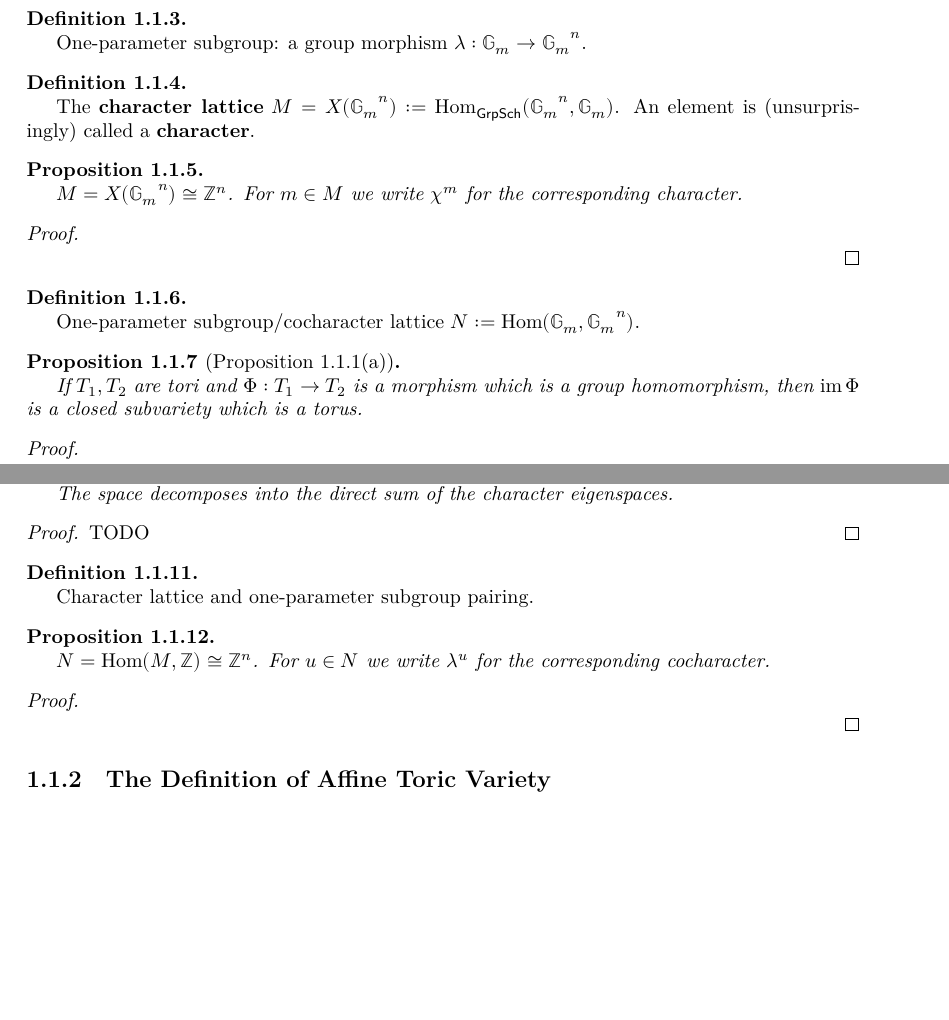
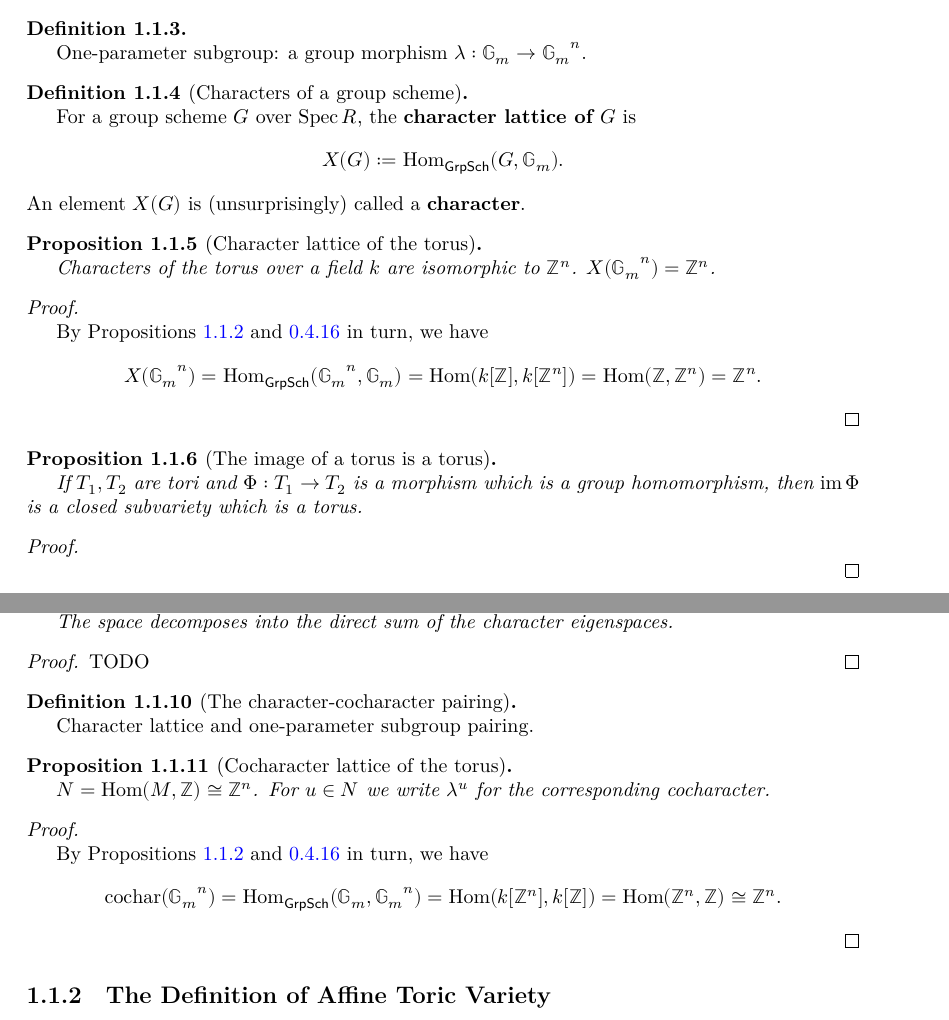
Before and after one commit to YaelDillies/Toric, a LaTeX document (blueprint/src/print.tex, which reads blueprint/src/chapters/01-1-introduction-affine-toric-varieties.tex): two parts of pages 8 and 9 of 16, joined at a grey line, cut so that both start at the same text, the shorter picture padded with empty space. Compiled offline with XeLaTeX.

Commit message:
Blueprint: Give better names to character/cocharacter items

```diff
--- a/blueprint/src/chapters/01-1-introduction-affine-toric-varieties.tex
+++ b/blueprint/src/chapters/01-1-introduction-affine-toric-varieties.tex
@@ -39,44 +39,41 @@
 \end{definition}
 
 
-\begin{definition}
+\begin{definition}[Characters of a group scheme]
   \label{1-1-char}
   \uses{1-1-torus}
   \lean{AlgebraicGeometry.Scheme.Over.char}
   \leanok
 
-  The {\bf character lattice} $M = X(\Gm^n) := \Hom_{\mathsf{GrpSch}}(\Gm^n, \Gm)$.
-  An element is (unsurprisingly) called a {\bf character}.
+  For a group scheme $G$ over $\Spec R$, the {\bf character lattice of $G$} is
+  \[
+    X(G) := \Hom_{\mathsf{GrpSch}}(G, \Gm).
+  \]
+  An element $X(G)$ is (unsurprisingly) called a {\bf character}.
 \end{definition}
 
 
-\begin{proposition}
+\begin{proposition}[Character lattice of the torus]
   \label{1-1-char-torus}
   \uses{1-1-char}
   % \lean{}
   % \leanok
 
-  $M = X(\Gm^n) \cong \Z^n$. For $m \in M$ we write $\chi^m$ for the corresponding character.
+  Characters of the torus over a field $k$ are isomorphic to $\Z^n$. $X(\Gm^n) = \Z^n$.
 \end{proposition}
 \begin{proof}
   \uses{0-full-faithful-spec-grp-alg, 1-1-torus-spec}
   % \leanok
 
+  By Propositions \ref{1-1-torus-spec} and \ref{0-full-faithful-spec-grp-alg} in turn, we have
+  \[
+    X(\Gm^n) = \Hom_{\mathsf{GrpSch}}(\Gm^n, \Gm) = \Hom(k[\Z], k[\Z^n]) = \Hom(\Z, \Z^n) = \Z^n.
+  \]
 \end{proof}
 
 
-\begin{definition}
-  \label{1-1-cochar-lat}
-  \uses{1-1-cochar}
-  % \lean{}
-  % \leanok
-
-  One-parameter subgroup/cocharacter lattice $N := \Hom(\Gm, \Gm^n)$.
-\end{definition}
-
-
-\begin{proposition}[Proposition 1.1.1(a)]
-  \label{1-1-1-group-hom-subtorus}
+\begin{proposition}[The image of a torus is a torus]
+  \label{1-1-1-group-hom-subtorus} % Proposition 1.1.1(a)
   \uses{1-1-torus}
   % \lean{}
   % \leanok
@@ -134,20 +131,19 @@
 \end{proof}
 
 
-\begin{definition}
+\begin{definition}[The character-cocharacter pairing]
   \label{1-1-char-cochar-pairing}
-  \uses{1-1-char}
-  \uses{1-1-cochar-lat}
-  % \lean{}
+  \uses{1-1-char, 1-1-cochar}
+  \lean{AlgebraicGeometry.Scheme.Over.charPairing}
   % \leanok
 
   Character lattice and one-parameter subgroup pairing.
 \end{definition}
 
 
-\begin{proposition}
+\begin{proposition}[Cocharacter lattice of the torus]
   \label{1-1-cochar-torus}
-  \uses{1-1-cochar-lat}
+  \uses{1-1-cochar}
   % \lean{}
   % \leanok
 
@@ -157,6 +153,10 @@
   \uses{1-1-char-torus, 1-1-char-cochar-pairing}
   % \leanok
 
+  By Propositions \ref{1-1-torus-spec} and \ref{0-full-faithful-spec-grp-alg} in turn, we have
+  \[
+    \mathrm{cochar}(\Gm^n) = \Hom_{\mathsf{GrpSch}}(\Gm, \Gm^n) = \Hom(k[\Z^n], k[\Z]) = \Hom(\Z^n, \Z) \cong \Z^n.
+  \]
 \end{proof}
 
 
```
